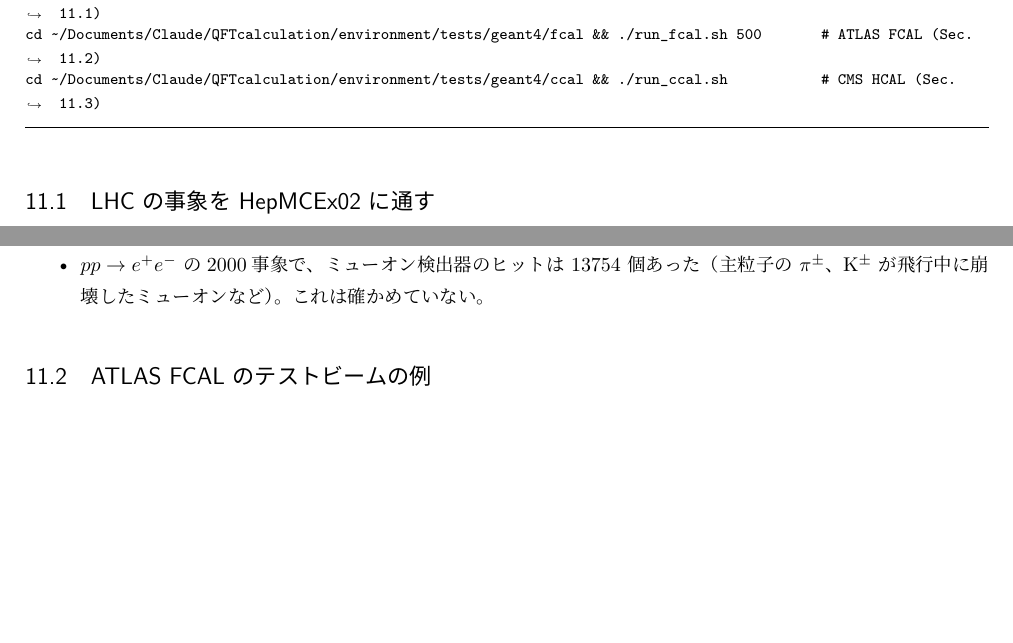
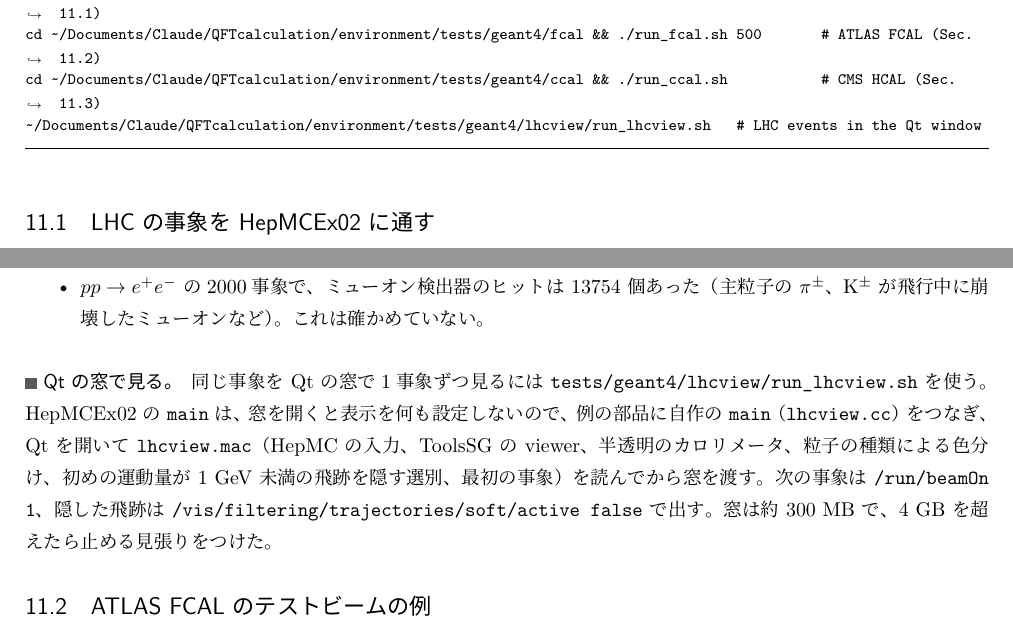
Before and after one commit to kyphys-creator/QFTcalculation, a LaTeX document (environment/environment.tex): two parts of pages 79 and 80 of 95, joined at a grey line, cut so that both start at the same text, the shorter picture padded with empty space. The pictures show the PDF file environment/environment.pdf that the author committed with the source.

Commit message:
Add a Qt viewer for the stage-3 LHC events in Geant4's HepMCEx02
environment/tests/geant4/lhcview/run_lhcview.sh opens the p p -> e+ e- events of LHC
stage 3 one at a time in HepMCEx02's collider detector in the Qt window. lhcview.cc
replaces the example's main, which sets up no visualization in interactive mode, and
runs lhcview.mac first: HepMC input, the ToolsSG viewer, see-through calorimeters,
trajectories coloured by particle, tracks below 1 GeV hidden, the first event. The
process is killed above 4 GB. Section 11.1 of the record says how to use it.

Co-Authored-By: Claude Opus 5.5 <noreply@anthropic.com>

```diff
--- a/environment/environment.tex
+++ b/environment/environment.tex
@@ -2444,6 +2444,7 @@ cd ~/Documents/Claude/QFTcalculation/environment/tests/geant4 && ./run_geant4.sh
 cd ~/Documents/Claude/QFTcalculation/environment/tests/geant4/hepmc && ./run_hepmc.sh 2000   # LHC events (Sec. 11.1)
 cd ~/Documents/Claude/QFTcalculation/environment/tests/geant4/fcal && ./run_fcal.sh 500       # ATLAS FCAL (Sec. 11.2)
 cd ~/Documents/Claude/QFTcalculation/environment/tests/geant4/ccal && ./run_ccal.sh           # CMS HCAL (Sec. 11.3)
+~/Documents/Claude/QFTcalculation/environment/tests/geant4/lhcview/run_lhcview.sh   # LHC events in the Qt window
 \end{Verbatim}
 
 \subsection{LHC の事象を HepMCEx02 に通す}\label{sec:geant4hepmc}
@@ -2474,6 +2475,8 @@ LHC の段階 3（第~\ref{sec:lhc3} 節）で作った $pp\to e^+e^-$ の事象
 \item 例の \texttt{CMakeLists.txt} の \texttt{find\_package(HepMC)} は Geant4 の \texttt{FindHepMC.cmake} を使うので、先に \texttt{include(\$\{Geant4\_USE\_FILE\})} が要る。
 \item $pp\to e^+e^-$ の2000事象で、ミューオン検出器のヒットは 13754 個あった（主粒子の $\pi^\pm$、K$^\pm$ が飛行中に崩壊したミューオンなど）。これは確かめていない。
 \end{itemize}
+
+\paragraph{Qt の窓で見る。}同じ事象を Qt の窓で1事象ずつ見るには \nolinkurl{tests/geant4/lhcview/run_lhcview.sh} を使う。HepMCEx02 の \texttt{main} は、窓を開くと表示を何も設定しないので、例の部品に自作の \texttt{main}（\texttt{lhcview.cc}）をつなぎ、Qt を開いて \texttt{lhcview.mac}（HepMC の入力、ToolsSG の viewer、半透明のカロリメータ、粒子の種類による色分け、初めの運動量が 1 GeV 未満の飛跡を隠す選別、最初の事象）を読んでから窓を渡す。次の事象は \texttt{/run/beamOn 1}、隠した飛跡は \texttt{/vis/filtering/trajectories/soft/active false} で出す。窓は約 300 MB で、4 GB を超えたら止める見張りをつけた。
 
 
 \subsection{ATLAS FCAL のテストビームの例}\label{sec:geant4fcal}
```
Also changed, not shown: environment/environment.pdf, 4 other files.
